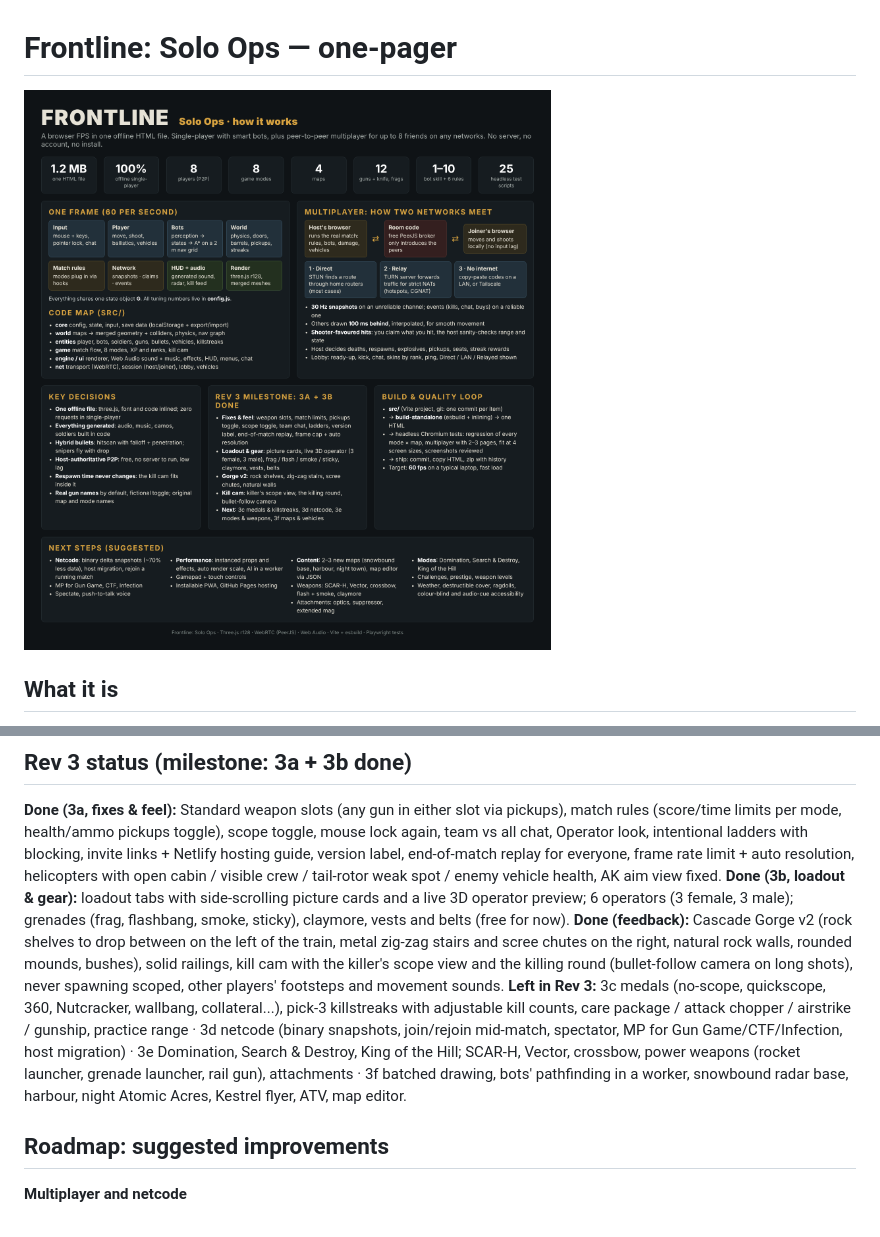
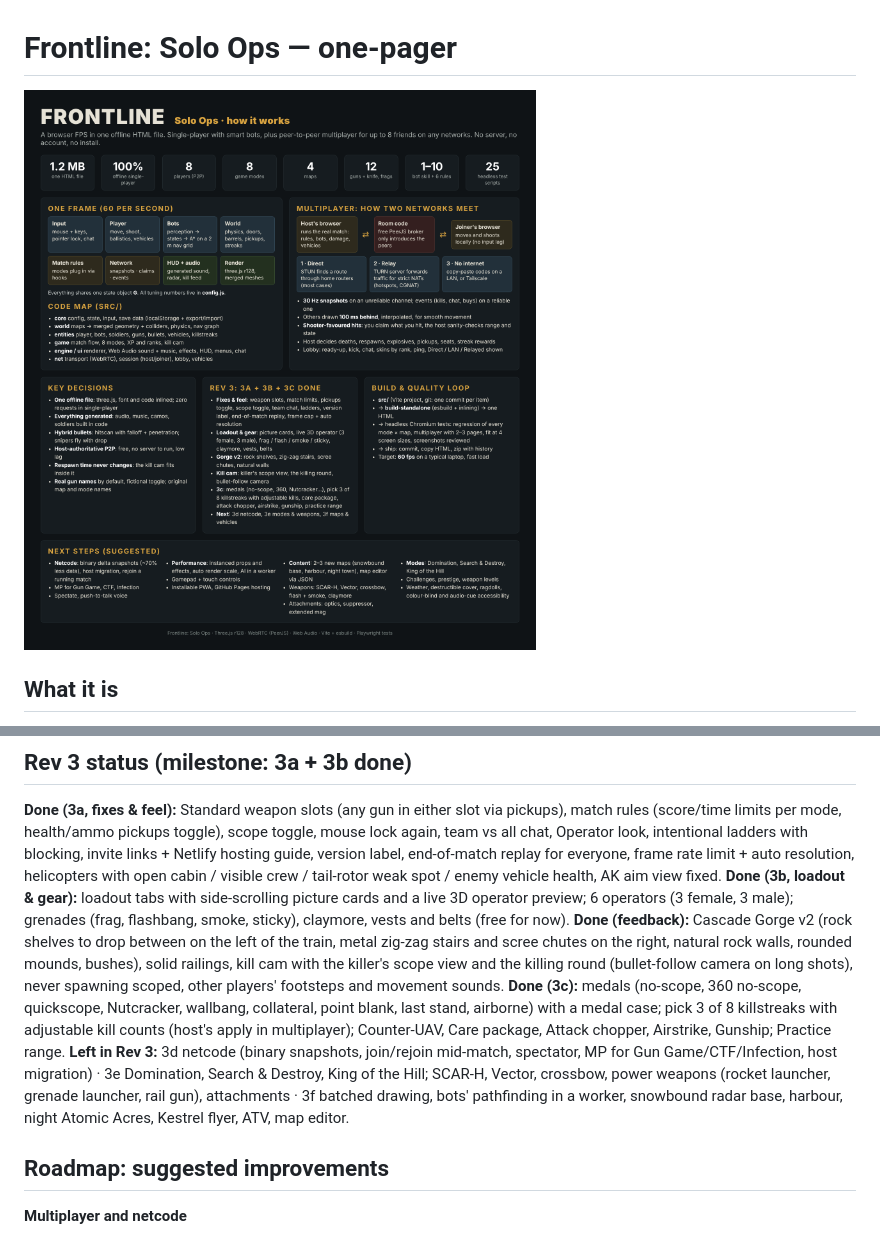
Before and after one commit to branmuffn/frontline-squad, a Markdown page: docs/ONE_PAGER.md, 2 parts joined by grey strips. GitHub-like rendering; pictures changed too: docs/frontline_overview.png.

```diff
--- a/docs/ONE_PAGER.md
+++ b/docs/ONE_PAGER.md
@@ -37,7 +37,8 @@ A browser FPS delivered as one self-contained HTML file (~1.2 MB): three.js r128
 **Done (3a, fixes & feel):** Standard weapon slots (any gun in either slot via pickups), match rules (score/time limits per mode, health/ammo pickups toggle), scope toggle, mouse lock again, team vs all chat, Operator look, intentional ladders with blocking, invite links + Netlify hosting guide, version label, end-of-match replay for everyone, frame rate limit + auto resolution, helicopters with open cabin / visible crew / tail-rotor weak spot / enemy vehicle health, AK aim view fixed.
 **Done (3b, loadout & gear):** loadout tabs with side-scrolling picture cards and a live 3D operator preview; 6 operators (3 female, 3 male); grenades (frag, flashbang, smoke, sticky), claymore, vests and belts (free for now).
 **Done (feedback):** Cascade Gorge v2 (rock shelves to drop between on the left of the train, metal zig-zag stairs and scree chutes on the right, natural rock walls, rounded mounds, bushes), solid railings, kill cam with the killer's scope view and the killing round (bullet-follow camera on long shots), never spawning scoped, other players' footsteps and movement sounds.
-**Left in Rev 3:** 3c medals (no-scope, quickscope, 360, Nutcracker, wallbang, collateral...), pick-3 killstreaks with adjustable kill counts, care package / attack chopper / airstrike / gunship, practice range · 3d netcode (binary snapshots, join/rejoin mid-match, spectator, MP for Gun Game/CTF/Infection, host migration) · 3e Domination, Search & Destroy, King of the Hill; SCAR-H, Vector, crossbow, power weapons (rocket launcher, grenade launcher, rail gun), attachments · 3f batched drawing, bots' pathfinding in a worker, snowbound radar base, harbour, night Atomic Acres, Kestrel flyer, ATV, map editor.
+**Done (3c):** medals (no-scope, 360 no-scope, quickscope, Nutcracker, wallbang, collateral, point blank, last stand, airborne) with a medal case; pick 3 of 8 killstreaks with adjustable kill counts (host's apply in multiplayer); Counter-UAV, Care package, Attack chopper, Airstrike, Gunship; Practice range.
+**Left in Rev 3:** 3d netcode (binary snapshots, join/rejoin mid-match, spectator, MP for Gun Game/CTF/Infection, host migration) · 3e Domination, Search & Destroy, King of the Hill; SCAR-H, Vector, crossbow, power weapons (rocket launcher, grenade launcher, rail gun), attachments · 3f batched drawing, bots' pathfinding in a worker, snowbound radar base, harbour, night Atomic Acres, Kestrel flyer, ATV, map editor.
 
 ## Roadmap: suggested improvements
 **Multiplayer and netcode**
```
Also changed, not shown: PLAN.md (+1 -2 lines), 16 other files.
